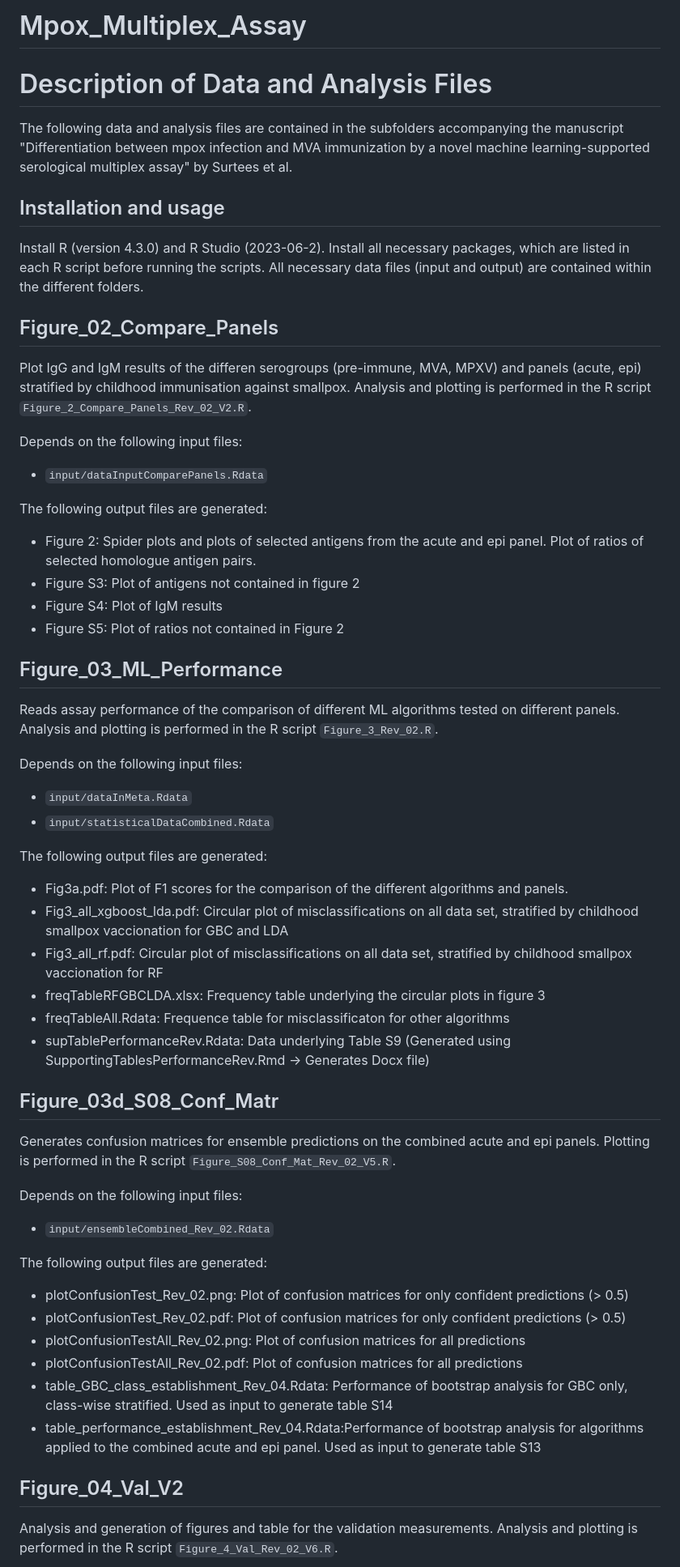
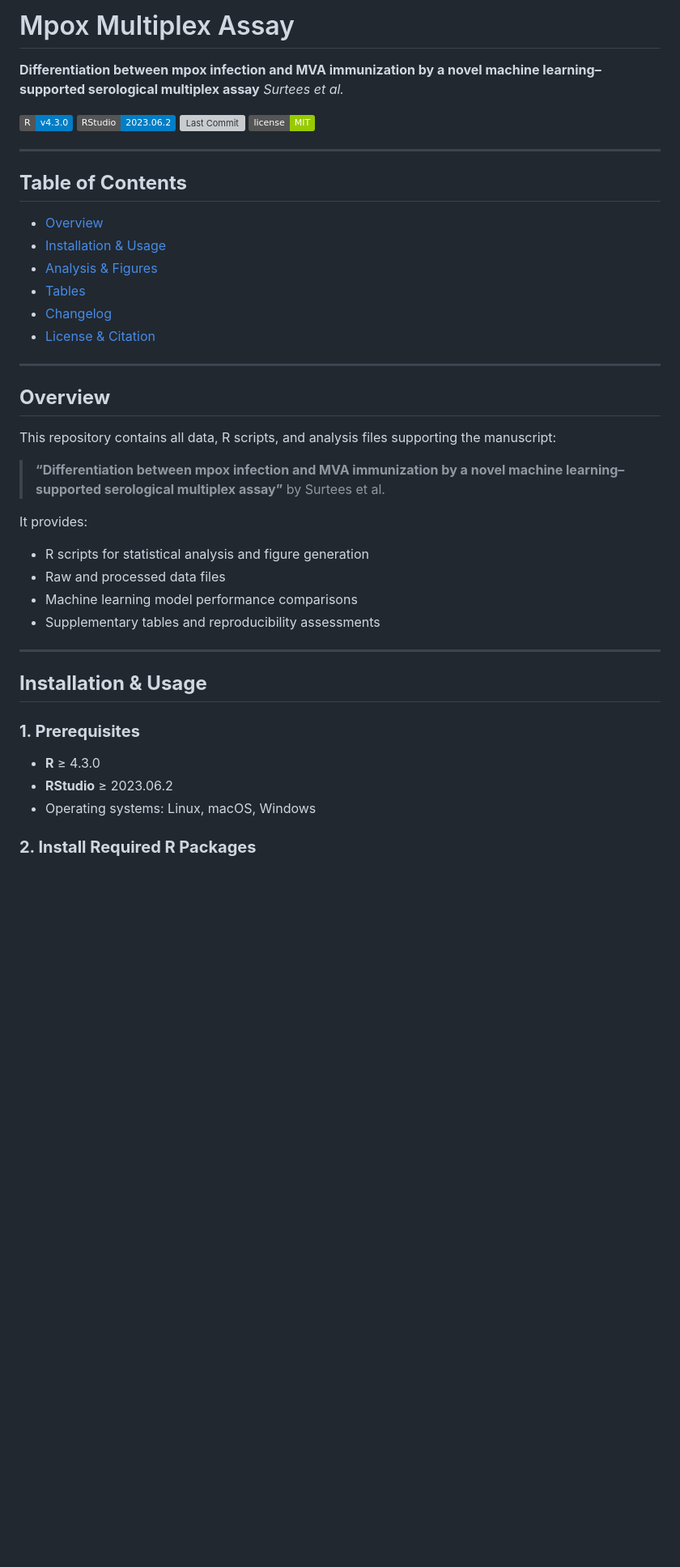
Before and after one commit to RKI-ZBS/bead-based_multiplex, a Markdown page: README.md, the part around one of its changes. Shown at 81% size. GitHub-like rendering; badges without logos; blank space fills up the shorter version; grey boxes are pictures that could not be loaded.

```diff
--- a/README.md
+++ b/README.md
@@ -1,58 +1,49 @@
-# Mpox_Multiplex_Assay
-# Description of Data and Analysis Files
+# Mpox Multiplex Assay
 
-The following data and analysis files are contained in the subfolders accompanying the manuscript
-"Differentiation between mpox infection and MVA immunization by a novel machine learning-supported
-serological multiplex assay" by Surtees et al.
+**Differentiation between mpox infection and MVA immunization by a novel machine learning–supported serological multiplex assay**
+*Surtees et al.*
 
-## Installation and usage
-Install R (version 4.3.0) and R Studio (2023-06-2). Install all necessary packages, which are listed in each R script before running the scripts. All necessary data files (input and output) are contained within the different folders.
+[![R Version](https://img.shields.io/badge/R-v4.3.0-blue.svg)](https://cran.r-project.org/)
+[![RStudio](https://img.shields.io/badge/RStudio-2023.06.2-blue.svg)](https://posit.co/)
+[![Last Commit](https://img.shields.io/github/last-commit/RKI-ZBS/bead-based_multiplex/)](https://github.com/RKI-ZBS/bead-based_multiplex/commits/main)
+[![License](https://img.shields.io/badge/license-MIT-green.svg)](LICENSE)
 
+---
 
-## Figure_02_Compare_Panels
-Plot IgG and IgM results of the differen serogroups (pre-immune, MVA, MPXV) and panels (acute, epi) stratified by childhood immunisation against smallpox. Analysis and plotting is performed in the R script `Figure_2_Compare_Panels_Rev_02_V2.R`.
+## **Table of Contents**
 
-Depends on the following input files:
-- `input/dataInputComparePanels.Rdata`
+* [Overview](#overview)
+* [Installation & Usage](#installation--usage)
+* [Analysis & Figures](#analysis--figures)
+* [Tables](#tables)
+* [Changelog](#changelog)
+* [License & Citation](#license--citation)
 
-The following output files are generated:
-- Figure 2: Spider plots and plots of selected antigens from the acute and epi panel. Plot of ratios of selected homologue antigen pairs.
-- Figure S3: Plot of antigens not contained in figure 2
-- Figure S4: Plot of IgM results
-- Figure S5: Plot of ratios not contained in Figure 2
+---
 
+## **Overview**
 
-## Figure_03_ML_Performance
-Reads assay performance of the comparison of different ML algorithms tested on different panels. Analysis and plotting is performed in the R script `Figure_3_Rev_02.R`.
+This repository contains all data, R scripts, and analysis files supporting the manuscript:
 
-Depends on the following input files:
-- `input/dataInMeta.Rdata`
-- `input/statisticalDataCombined.Rdata`
+> **“Differentiation between mpox infection and MVA immunization by a novel machine learning–supported serological multiplex assay”**
+> by Surtees et al.
 
-The following output files are generated:
-- Fig3a.pdf: Plot of F1 scores for the comparison of the different algorithms and panels.
-- Fig3_all_xgboost_lda.pdf: Circular plot of misclassifications on all data set, stratified by childhood smallpox vaccionation for GBC and LDA
-- Fig3_all_rf.pdf: Circular plot of misclassifications on all data set, stratified by childhood smallpox vaccionation for RF
-- freqTableRFGBCLDA.xlsx: Frequency table underlying the circular plots in figure 3
-- freqTableAll.Rdata: Frequence table for misclassificaton for other algorithms
-- supTablePerformanceRev.Rdata: Data underlying Table S9 (Generated using SupportingTablesPerformanceRev.Rmd -> Generates Docx file)
+It provides:
 
+* R scripts for statistical analysis and figure generation
+* Raw and processed data files
+* Machine learning model performance comparisons
+* Supplementary tables and reproducibility assessments
 
-## Figure_03d_S08_Conf_Matr
-Generates confusion matrices for ensemble predictions on the combined acute and epi panels. Plotting is performed in the R script  `Figure_S08_Conf_Mat_Rev_02_V5.R`.
+---
 
-Depends on the following input files:
-- `input/ensembleCombined_Rev_02.Rdata`
+## **Installation & Usage**
 
-The following output files are generated:
-- plotConfusionTest_Rev_02.png: Plot of confusion matrices for only confident predictions (> 0.5)
-- plotConfusionTest_Rev_02.pdf: Plot of confusion matrices for only confident predictions (> 0.5)
-- plotConfusionTestAll_Rev_02.png: Plot of confusion matrices for all predictions
-- plotConfusionTestAll_Rev_02.pdf: Plot of confusion matrices for all predictions
-- table_GBC_class_establishment_Rev_04.Rdata: Performance of bootstrap analysis for GBC only, class-wise stratified. Used as input to generate table S14
-- table_performance_establishment_Rev_04.Rdata:Performance of bootstrap analysis for algorithms applied to the combined acute and epi panel. Used as input to generate table S13
+### **1. Prerequisites**
 
+* **R** ≥ 4.3.0
+* **RStudio** ≥ 2023.06.2
+* Operating systems: Linux, macOS, Windows
 
-## Figure_04_Val_V2
-Analysis and generation of figures and table for the validation measurements. Analysis and plotting is performed in the R script `Figure_4_Val_Rev_02_V6.R`.
+### **2. Install Required R Packages**
 
```
Also changed, not shown: other parts of README.md (+45 -68 lines).
